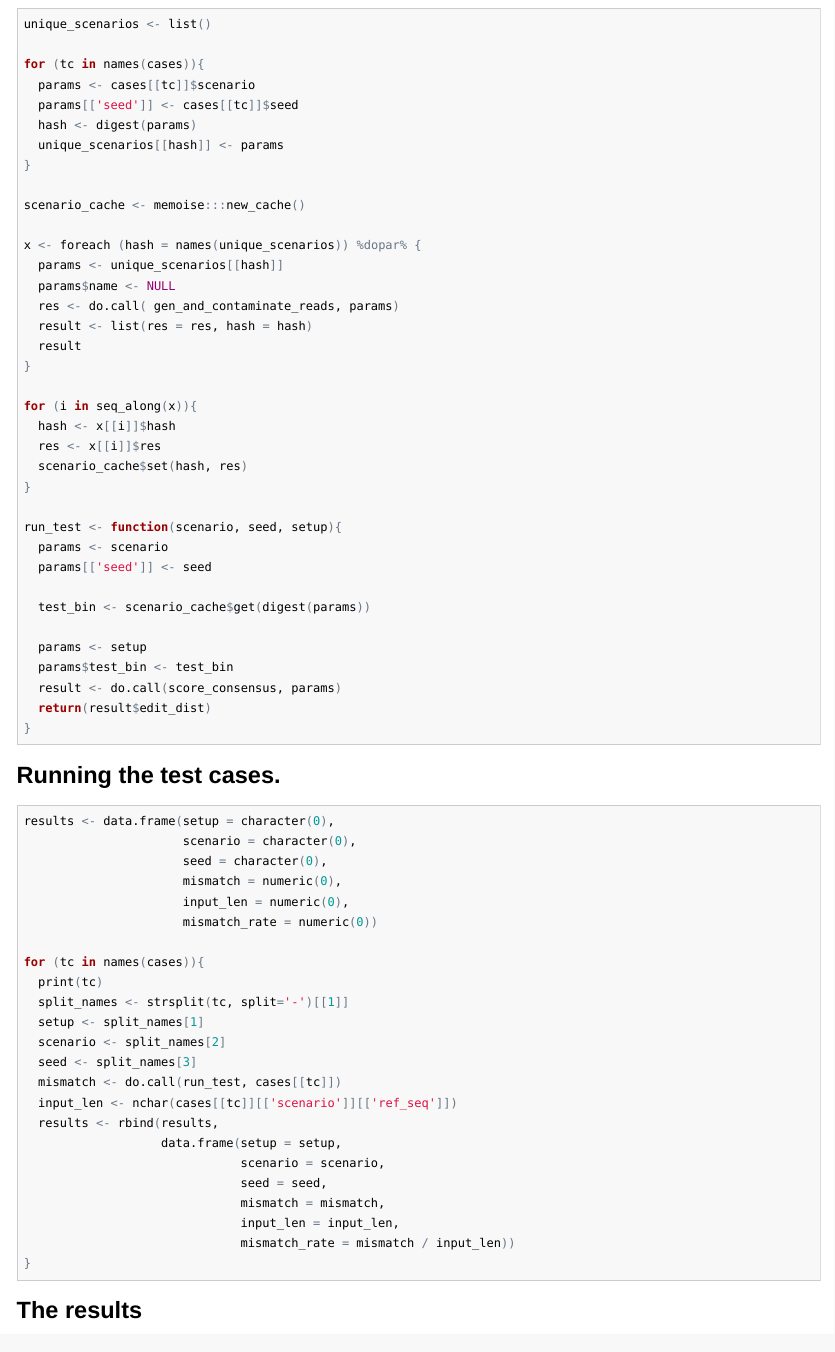
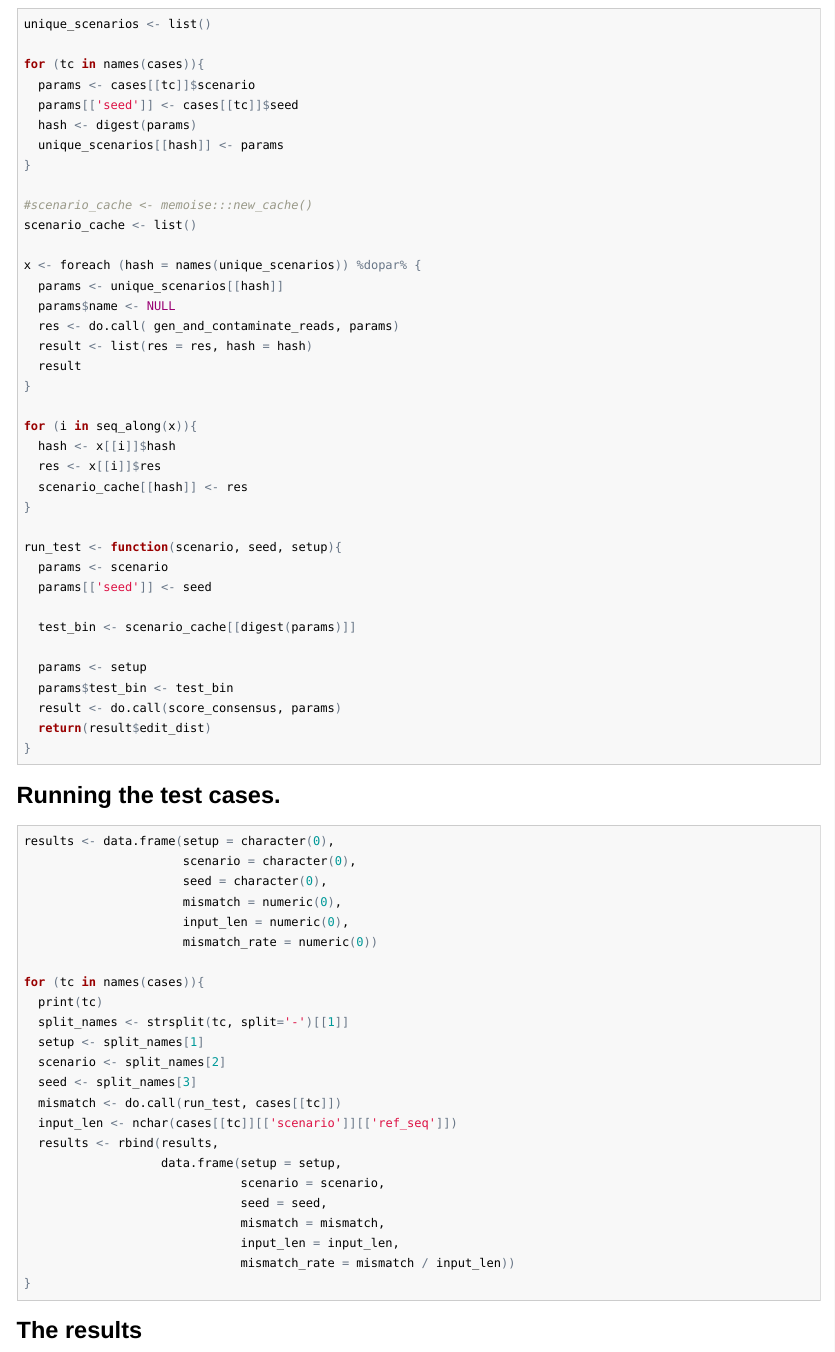
Before and after one commit to philliplab/MotifBinner, an R Markdown document (inst/consensus_investigation.Rmd): the page in a window 1100 px wide, from 3120 px down. The pictures show the output file inst/consensus_investigation.html that the author committed with the source, opened offline; long lines of code are wrapped.

Commit message:
convert scenario cache to a list

```diff
--- a/inst/consensus_investigation.Rmd
+++ b/inst/consensus_investigation.Rmd
@@ -176,7 +176,8 @@ for (tc in names(cases)){
   unique_scenarios[[hash]] <- params
 }
 
-scenario_cache <- memoise:::new_cache()
+#scenario_cache <- memoise:::new_cache()
+scenario_cache <- list()
 
 x <- foreach (hash = names(unique_scenarios)) %dopar% {
   params <- unique_scenarios[[hash]]
@@ -189,14 +190,14 @@ x <- foreach (hash = names(unique_scenarios)) %dopar% {
 for (i in seq_along(x)){
   hash <- x[[i]]$hash
   res <- x[[i]]$res
-  scenario_cache$set(hash, res)
+  scenario_cache[[hash]] <- res
 }
 
 run_test <- function(scenario, seed, setup){
   params <- scenario
   params[['seed']] <- seed
 
-  test_bin <- scenario_cache$get(digest(params))
+  test_bin <- scenario_cache[[digest(params)]]
 
   params <- setup
   params$test_bin <- test_bin
```
Also changed, not shown: inst/consensus_investigation.html, inst/consensus_investigation.md.
